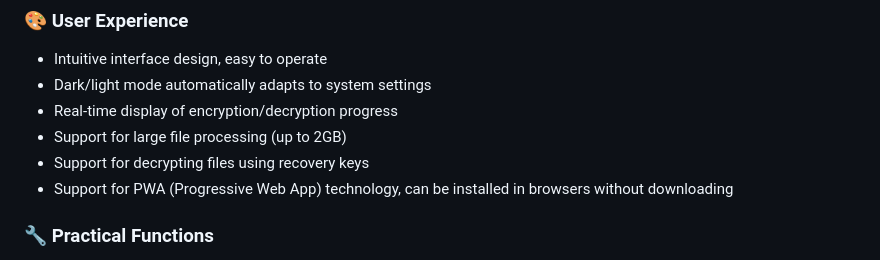
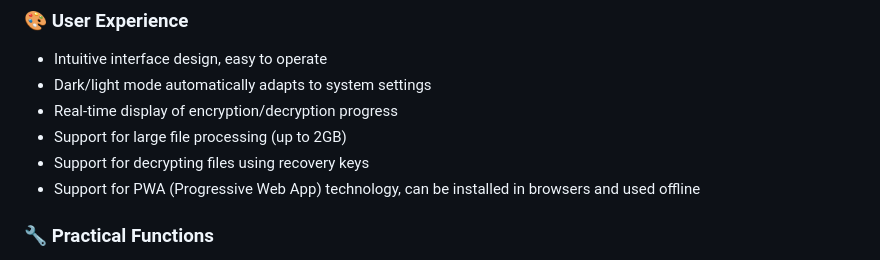
Before and after one commit to landeyucc/venc, a Markdown page: README.md, the part around the change. GitHub-like rendering.

```diff
--- a/README.md
+++ b/README.md
@@ -23,9 +23,7 @@ A simple, efficient browser-based file encryption and protection tool that suppo
 - Real-time display of encryption/decryption progress
 - Support for large file processing (up to 2GB)
 - Support for decrypting files using recovery keys
-- Support for PWA (Progressive Web App) technology, can be installed in browsers without downloading
-
-
+- Support for PWA (Progressive Web App) technology, can be installed in browsers and used offline
 
 ### 🔧 Practical Functions
 - Chunk processing for large files to avoid browser crashes
```
Also changed, not shown: README_CN.md (+1 -1 lines).
